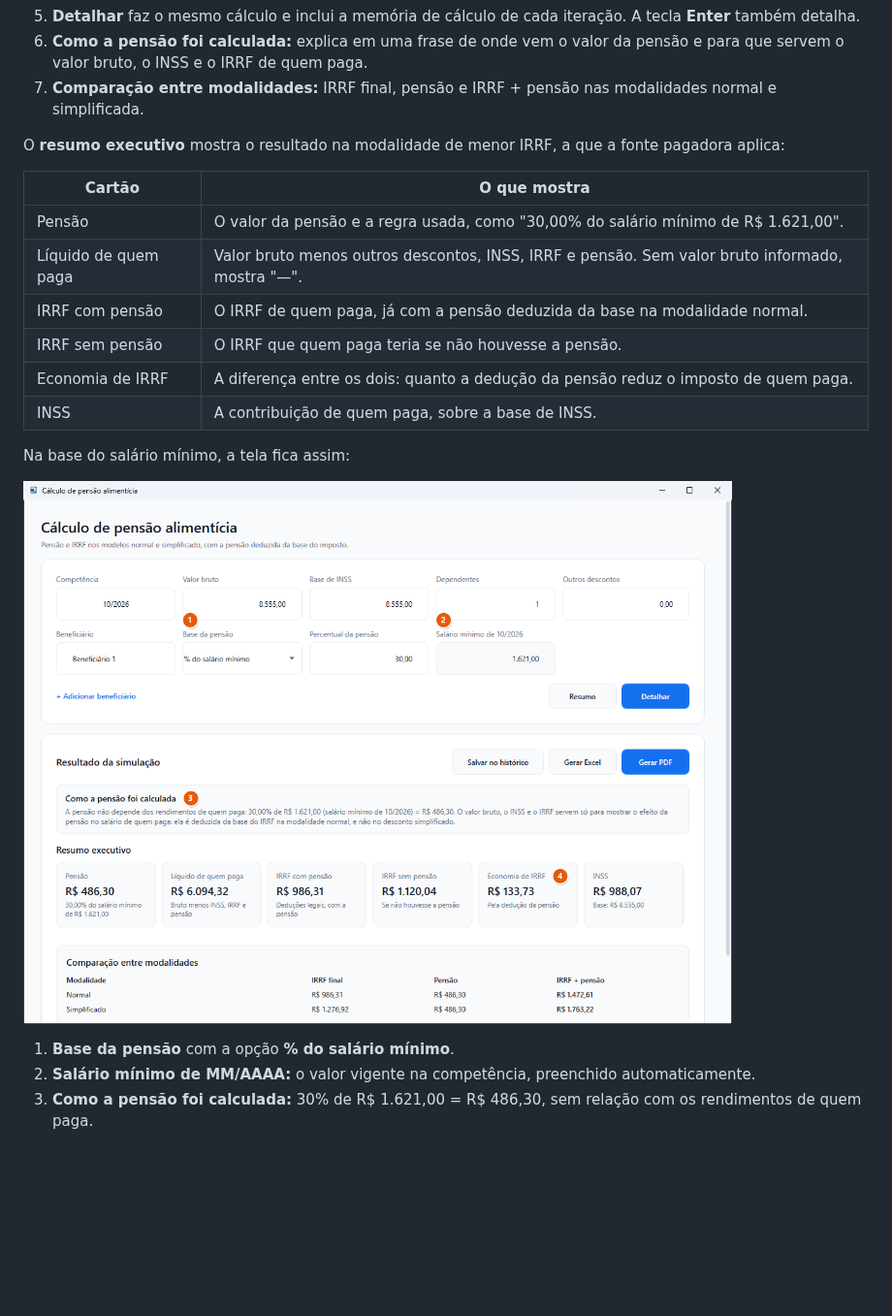
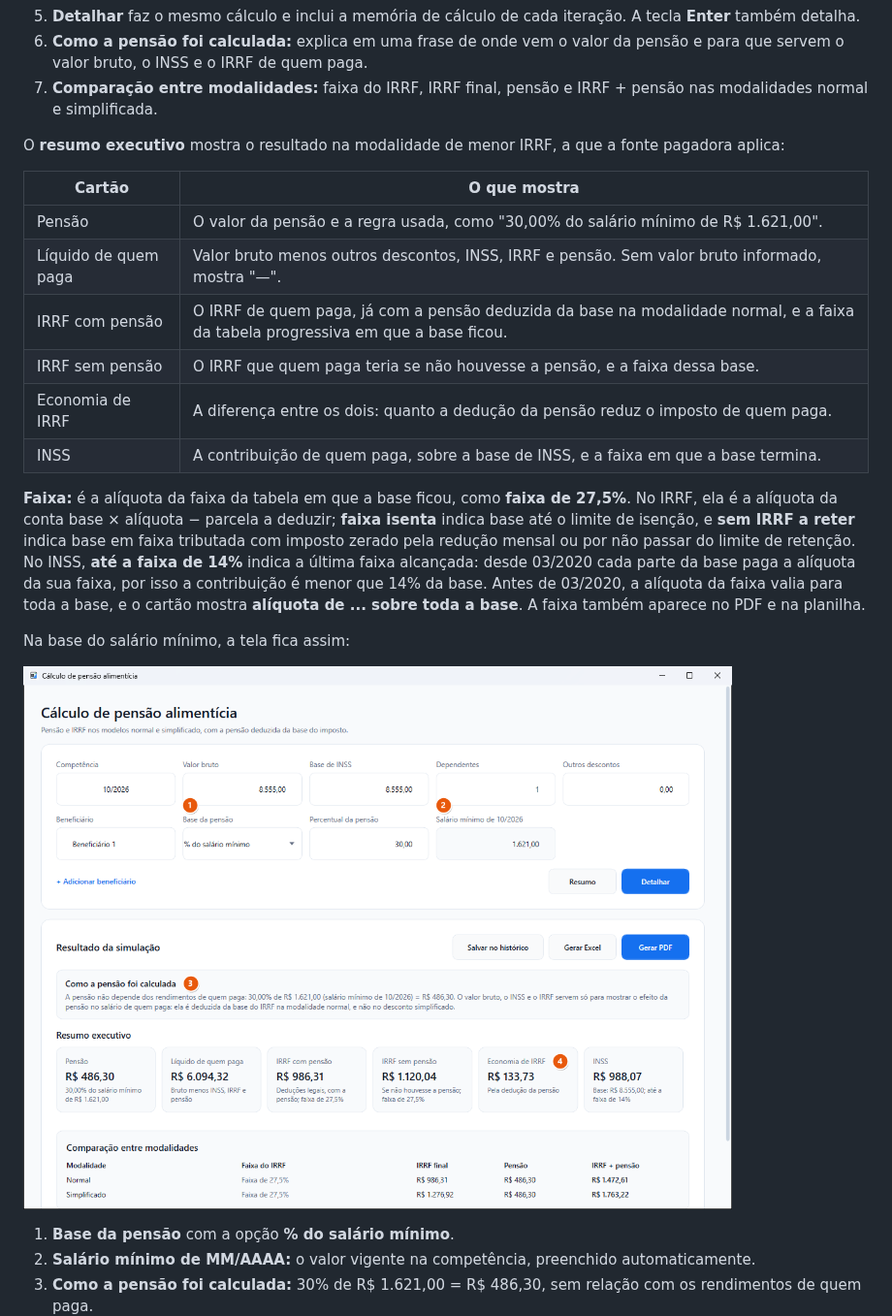
Before and after one commit to mayconwisley/CalculosTrabalhistasTributarios, a Markdown page: docs/MANUAL.md, the part around one of its changes. Shown at 97% size. Drawn GitHub-style; pictures changed too: docs/imagens/33-pensao-salario-minimo.png; blank space fills up the shorter version.

```diff
--- a/docs/MANUAL.md
+++ b/docs/MANUAL.md
@@ -189,7 +189,7 @@ Abra pelo cartão **Pensão alimentícia**, no grupo **Pensão e débitos judici
 4. **Resumo** calcula e mostra a explicação, o resumo executivo e o comparativo entre as modalidades.
 5. **Detalhar** faz o mesmo cálculo e inclui a memória de cálculo de cada iteração. A tecla **Enter** também detalha.
 6. **Como a pensão foi calculada:** explica em uma frase de onde vem o valor da pensão e para que servem o valor bruto, o INSS e o IRRF de quem paga.
-7. **Comparação entre modalidades:** IRRF final, pensão e IRRF + pensão nas modalidades normal e simplificada.
+7. **Comparação entre modalidades:** faixa do IRRF, IRRF final, pensão e IRRF + pensão nas modalidades normal e simplificada.
 
 O **resumo executivo** mostra o resultado na modalidade de menor IRRF, a que a fonte pagadora aplica:
 
@@ -197,10 +197,12 @@ O **resumo executivo** mostra o resultado na modalidade de menor IRRF, a que a f
 | --- | --- |
 | Pensão | O valor da pensão e a regra usada, como "30,00% do salário mínimo de R$ 1.621,00". |
 | Líquido de quem paga | Valor bruto menos outros descontos, INSS, IRRF e pensão. Sem valor bruto informado, mostra "—". |
-| IRRF com pensão | O IRRF de quem paga, já com a pensão deduzida da base na modalidade normal. |
-| IRRF sem pensão | O IRRF que quem paga teria se não houvesse a pensão. |
+| IRRF com pensão | O IRRF de quem paga, já com a pensão deduzida da base na modalidade normal, e a faixa da tabela progressiva em que a base ficou. |
+| IRRF sem pensão | O IRRF que quem paga teria se não houvesse a pensão, e a faixa dessa base. |
 | Economia de IRRF | A diferença entre os dois: quanto a dedução da pensão reduz o imposto de quem paga. |
-| INSS | A contribuição de quem paga, sobre a base de INSS. |
+| INSS | A contribuição de quem paga, sobre a base de INSS, e a faixa em que a base termina. |
+
+**Faixa:** é a alíquota da faixa da tabela em que a base ficou, como **faixa de 27,5%**. No IRRF, ela é a alíquota da conta base × alíquota − parcela a deduzir; **faixa isenta** indica base até o limite de isenção, e **sem IRRF a reter** indica base em faixa tributada com imposto zerado pela redução mensal ou por não passar do limite de retenção. No INSS, **até a faixa de 14%** indica a última faixa alcançada: desde 03/2020 cada parte da base paga a alíquota da sua faixa, por isso a contribuição é menor que 14% da base. Antes de 03/2020, a alíquota da faixa valia para toda a base, e o cartão mostra **alíquota de ... sobre toda a base**. A faixa também aparece no PDF e na planilha.
 
 Na base do salário mínimo, a tela fica assim:
 
```
Also changed, not shown: other parts of docs/MANUAL.md (+1 -1 lines), README.md (+1 -1 lines), docs/imagens/06-pensao-resumo.png, docs/imagens/07-pensao-detalhada.png, docs/imagens/31-pensao-simplificada.png, 13 other files.
